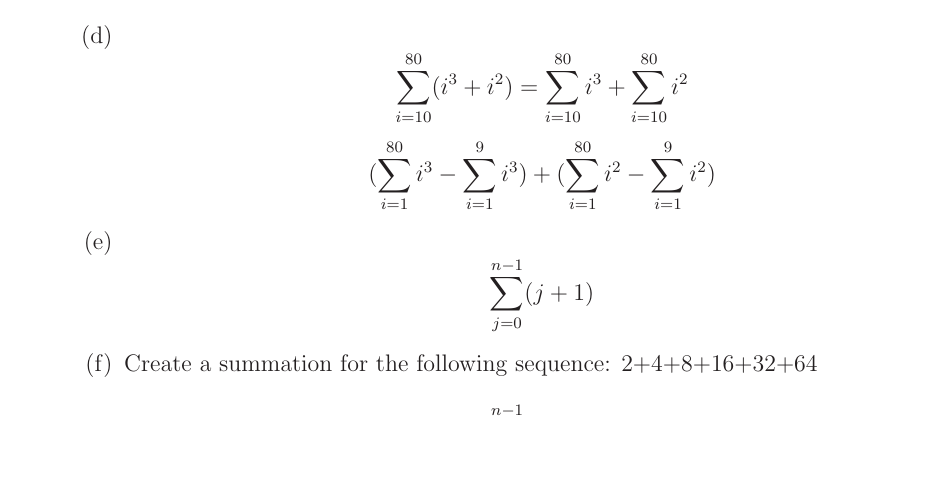
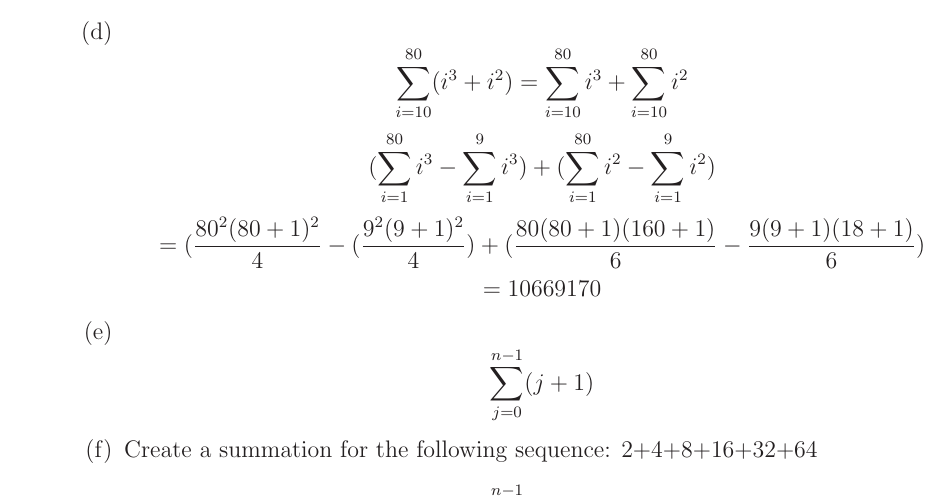
Before and after one commit to MitchGaines/CS2223, a LaTeX document (hwk1/hwk1.tex): part of page 1 of 2, cut so that both start at the same text, the shorter picture padded with empty space. Compiled offline with LaTeX, dvips and Ghostscript.

Commit message:
problem 4 complete

```diff
--- a/hwk1/hwk1.tex
+++ b/hwk1/hwk1.tex
@@ -57,11 +57,15 @@ Date: 3/22/2017\\ --------------------------------------------------------------
 
 					\item $$\sum_{i=1}^{200} (i-3)^{2} = \sum_{i=1}^{200}(i^{2}-6i+9)$$
 								$$\sum_{i=1}^{200} i^{2} - 6(\sum_{i=1}^{200} i) + \sum_{i=1}^{200} 9 $$
-							  $$ = \frac{200(200+1)(400+1)}{6} - 6 \left\{ \frac{200(200+1)}{2} \right\} + 9(200) $$
-								$$ = 2567900 $$
+							  $$= \frac{200(200+1)(400+1)}{6} - 6 \left\{ \frac{200(200+1)}{2} \right\} + 9(200) $$
+								$$= 2567900 $$
 
 					\item $$\sum_{i=10}^{80} (i^{3} + i^{2}) = \sum_{i=10}^{80} i^{3} + \sum_{i=10}^{80} i^{2} $$
 								$$(\sum_{i=1}^{80} i^{3} - \sum_{i=1}^{9} i^{3})+(\sum_{i=1}^{80} i^{2} - \sum_{i=1}^{9} i^{2})$$
+								$$= (\frac{80^{2}(80+1)^{2}}{4} - (\frac{9^{2}(9+1)^{2}}{4})
+								+ (\frac{80(80+1)(160+1)}{6} - \frac{9(9+1)(18+1)}{6}) $$
+								$$= 10669170 $$
+
 					\item $$\sum_{j=0}^{n-1} (j+1)$$
 					\item Create a summation for the following sequence: 2+4+8+16+32+64
 								$$\sum_{j=0}^{n-1} (j+1)$$
```
Also changed, not shown: hwk1/hwk1.pdf, 2 other files.
